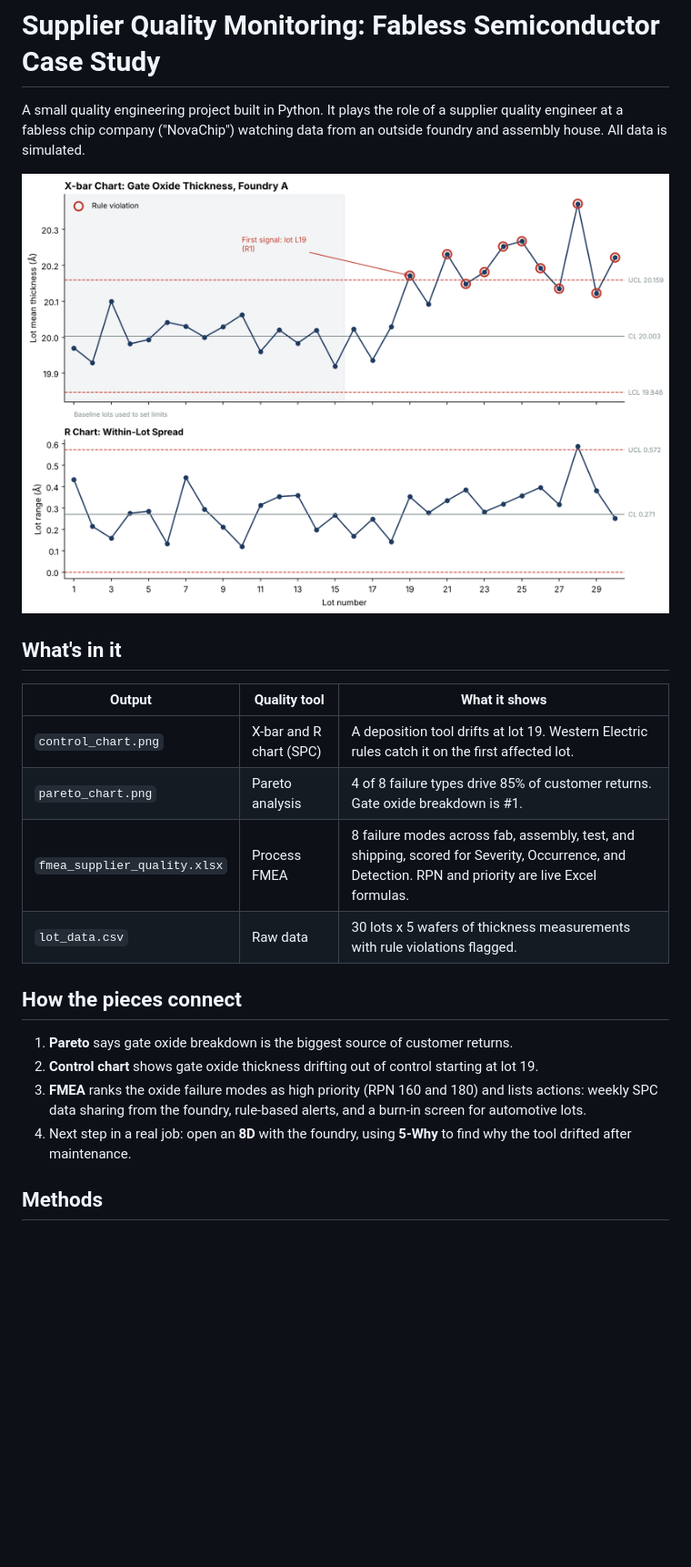
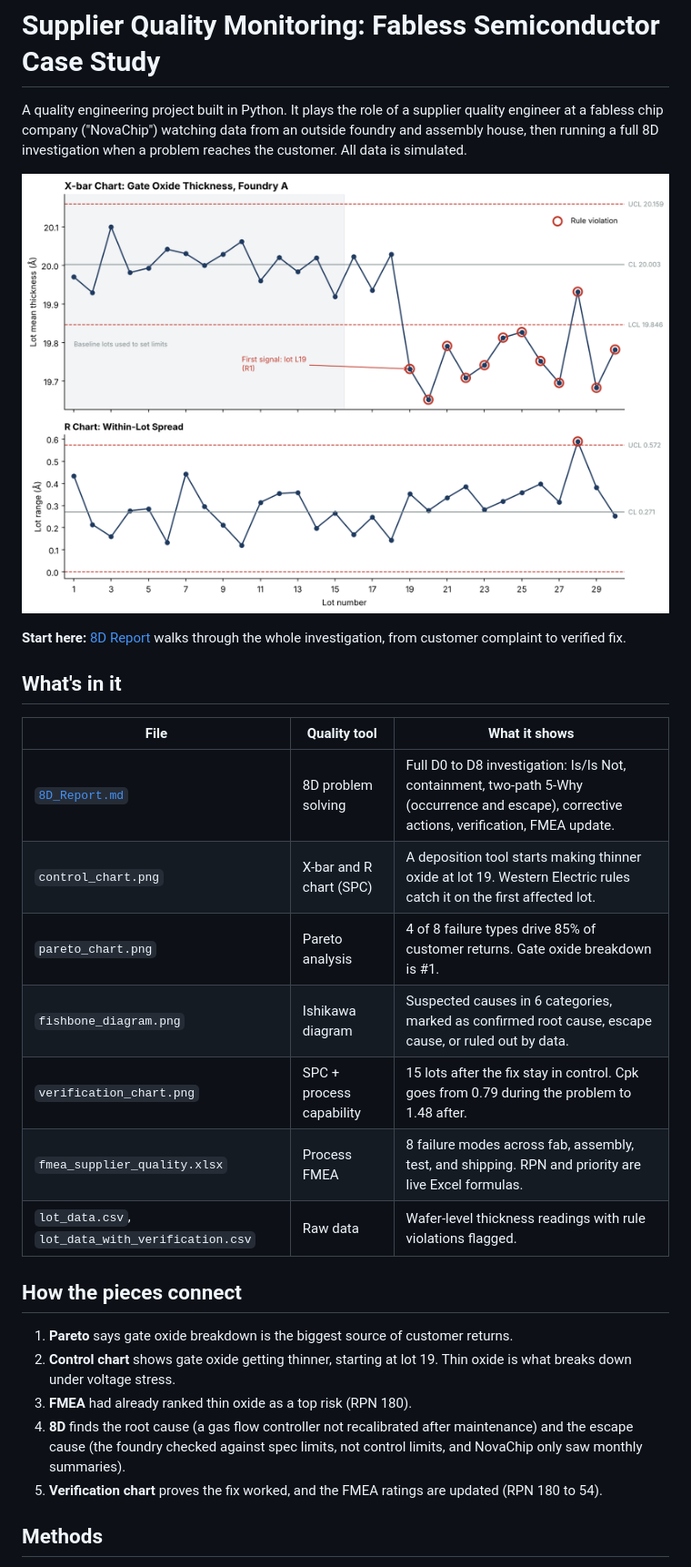
Before and after one commit to MaddieGrace444/Supplier-Quality-spc-fmea, a Markdown page: README.md, the part around one of its changes. Shown at 91% size. Rendered like a GitHub page; pictures changed too: output/control_chart.png; blank space fills up the shorter version.

```diff
--- a/README.md
+++ b/README.md
@@ -1,24 +1,30 @@
 # Supplier Quality Monitoring: Fabless Semiconductor Case Study
 
-A small quality engineering project built in Python. It plays the role of a supplier quality engineer at a fabless chip company ("NovaChip") watching data from an outside foundry and assembly house. All data is simulated.
+A quality engineering project built in Python. It plays the role of a supplier quality engineer at a fabless chip company ("NovaChip") watching data from an outside foundry and assembly house, then running a full 8D investigation when a problem reaches the customer. All data is simulated.
 
 ![Control chart](output/control_chart.png)
 
+**Start here:** [8D Report](8D_Report.md) walks through the whole investigation, from customer complaint to verified fix.
+
 ## What's in it
 
-| Output | Quality tool | What it shows |
+| File | Quality tool | What it shows |
 |---|---|---|
-| `control_chart.png` | X-bar and R chart (SPC) | A deposition tool drifts at lot 19. Western Electric rules catch it on the first affected lot. |
+| [`8D_Report.md`](8D_Report.md) | 8D problem solving | Full D0 to D8 investigation: Is/Is Not, containment, two-path 5-Why (occurrence and escape), corrective actions, verification, FMEA update. |
+| `control_chart.png` | X-bar and R chart (SPC) | A deposition tool starts making thinner oxide at lot 19. Western Electric rules catch it on the first affected lot. |
 | `pareto_chart.png` | Pareto analysis | 4 of 8 failure types drive 85% of customer returns. Gate oxide breakdown is #1. |
-| `fmea_supplier_quality.xlsx` | Process FMEA | 8 failure modes across fab, assembly, test, and shipping, scored for Severity, Occurrence, and Detection. RPN and priority are live Excel formulas. |
-| `lot_data.csv` | Raw data | 30 lots x 5 wafers of thickness measurements with rule violations flagged. |
+| `fishbone_diagram.png` | Ishikawa diagram | Suspected causes in 6 categories, marked as confirmed root cause, escape cause, or ruled out by data. |
+| `verification_chart.png` | SPC + process capability | 15 lots after the fix stay in control. Cpk goes from 0.79 during the problem to 1.48 after. |
+| `fmea_supplier_quality.xlsx` | Process FMEA | 8 failure modes across fab, assembly, test, and shipping. RPN and priority are live Excel formulas. |
+| `lot_data.csv`, `lot_data_with_verification.csv` | Raw data | Wafer-level thickness readings with rule violations flagged. |
 
 ## How the pieces connect
 
 1. **Pareto** says gate oxide breakdown is the biggest source of customer returns.
-2. **Control chart** shows gate oxide thickness drifting out of control starting at lot 19.
-3. **FMEA** ranks the oxide failure modes as high priority (RPN 160 and 180) and lists actions: weekly SPC data sharing from the foundry, rule-based alerts, and a burn-in screen for automotive lots.
-4. Next step in a real job: open an **8D** with the foundry, using **5-Why** to find why the tool drifted after maintenance.
+2. **Control chart** shows gate oxide getting thinner, starting at lot 19. Thin oxide is what breaks down under voltage stress.
+3. **FMEA** had already ranked thin oxide as a top risk (RPN 180).
+4. **8D** finds the root cause (a gas flow controller not recalibrated after maintenance) and the escape cause (the foundry checked against spec limits, not control limits, and NovaChip only saw monthly summaries).
+5. **Verification chart** proves the fix worked, and the FMEA ratings are updated (RPN 180 to 54).
 
 ## Methods
 
```
Also changed, not shown: other parts of README.md (+6 -4 lines), 8D_Report.md (added, +200 -0 lines), output/fishbone_diagram.png (added), output/verification_chart.png (added), 5 other files.
